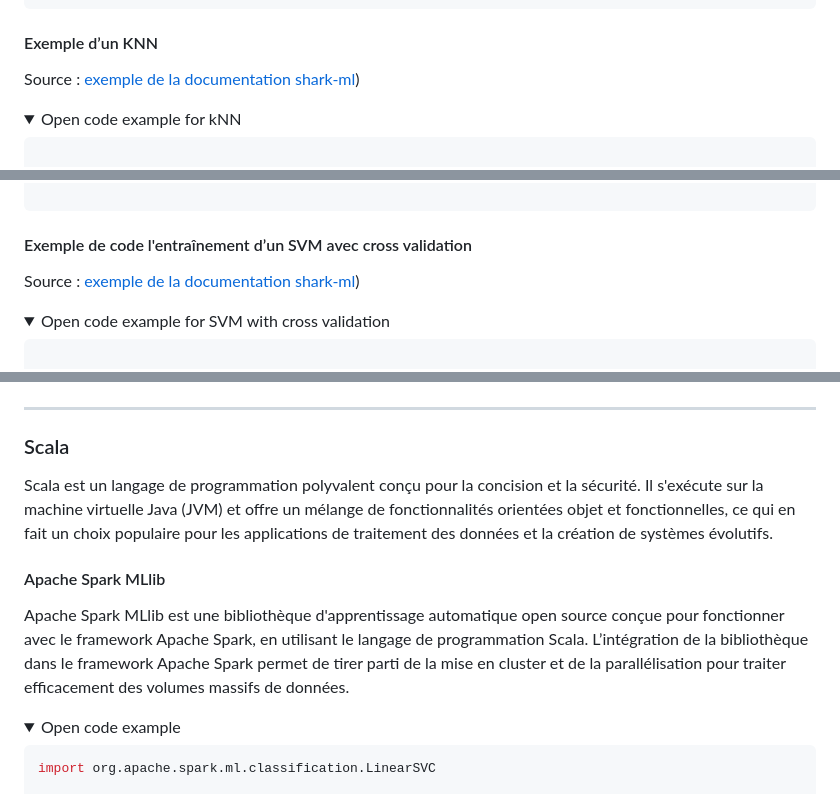
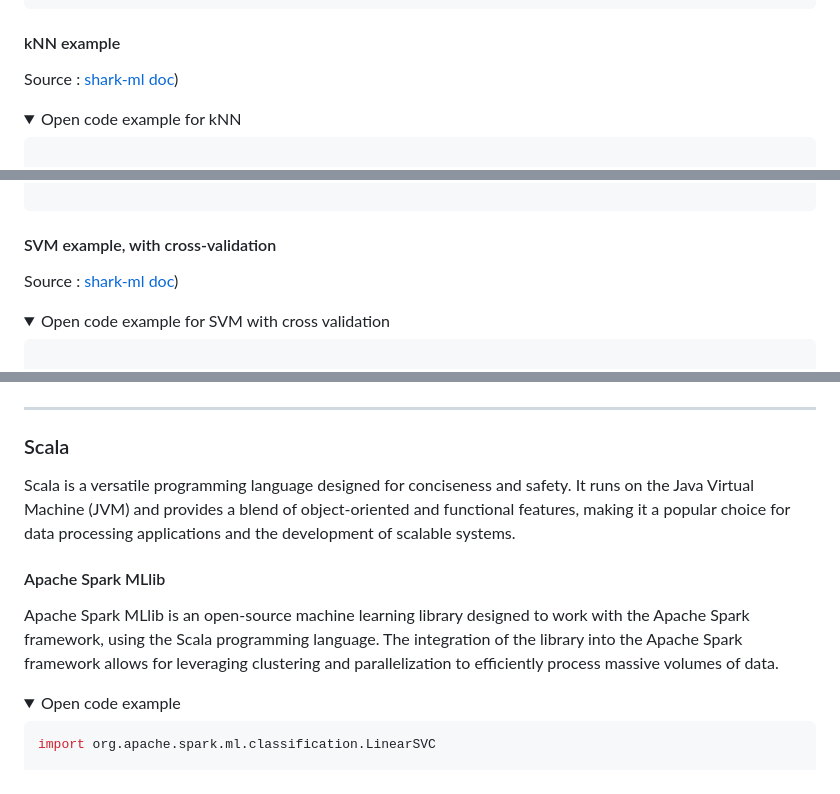
Before and after one commit to AndreiCocan/DSL-ML-classif, a Markdown page: README.md, 3 parts joined by grey strips. Rendered like a GitHub page; folded sections open.

````diff
--- a/README.md
+++ b/README.md
@@ -201,8 +200,8 @@ network.setParameterVector(optimizer.solution().point);
 ```
 </details>
 
-#### Exemple d’un KNN
-Source : [exemple de la documentation shark-ml](http://image.diku.dk/shark/doxygen_pages/html/_k_n_n_tutorial_8cpp_source.html ))
+#### kNN example
+Source : [shark-ml doc](http://image.diku.dk/shark/doxygen_pages/html/_k_n_n_tutorial_8cpp_source.html ))
 
 <details>
 	<summary>Open code example for kNN</summary>
@@ -262,8 +261,8 @@ Source : [exemple de la documentation shark-ml](http://image.diku.dk/shark/doxyg
 ```
 </details>
 
-#### Exemple de code l'entraînement d’un SVM avec cross validation
-Source : [exemple de la documentation shark-ml](http://image.diku.dk/shark/doxygen_pages/html/_c_svm_grid_search_tutorial_8cpp_source.html ))
+#### SVM example, with cross-validation
+Source : [shark-ml doc](http://image.diku.dk/shark/doxygen_pages/html/_c_svm_grid_search_tutorial_8cpp_source.html ))
 
 <details>
 	<summary>Open code example for SVM with cross validation</summary>
@@ -485,11 +485,11 @@ func main() {
 
 ### Scala
 
-Scala est un langage de programmation polyvalent conçu pour la concision et la sécurité. Il s'exécute sur la machine virtuelle Java (JVM) et offre un mélange de fonctionnalités orientées objet et fonctionnelles, ce qui en fait un choix populaire pour les applications de traitement des données et la création de systèmes évolutifs.
+Scala is a versatile programming language designed for conciseness and safety. It runs on the Java Virtual Machine (JVM) and provides a blend of object-oriented and functional features, making it a popular choice for data processing applications and the development of scalable systems.
 
 #### Apache Spark MLlib
 
-Apache Spark MLlib est une bibliothèque d'apprentissage automatique open source conçue pour fonctionner avec le framework Apache Spark, en utilisant le langage de programmation Scala. L’intégration de la bibliothèque dans le framework Apache Spark permet de tirer parti de la mise en cluster et de la parallélisation pour traiter efficacement des volumes massifs de données.
+Apache Spark MLlib is an open-source machine learning library designed to work with the Apache Spark framework, using the Scala programming language. The integration of the library into the Apache Spark framework allows for leveraging clustering and parallelization to efficiently process massive volumes of data.
 
 <details>
 	<summary>Open code example</summary>
````
Also changed, not shown: other parts of README.md (+28 -28 lines).
